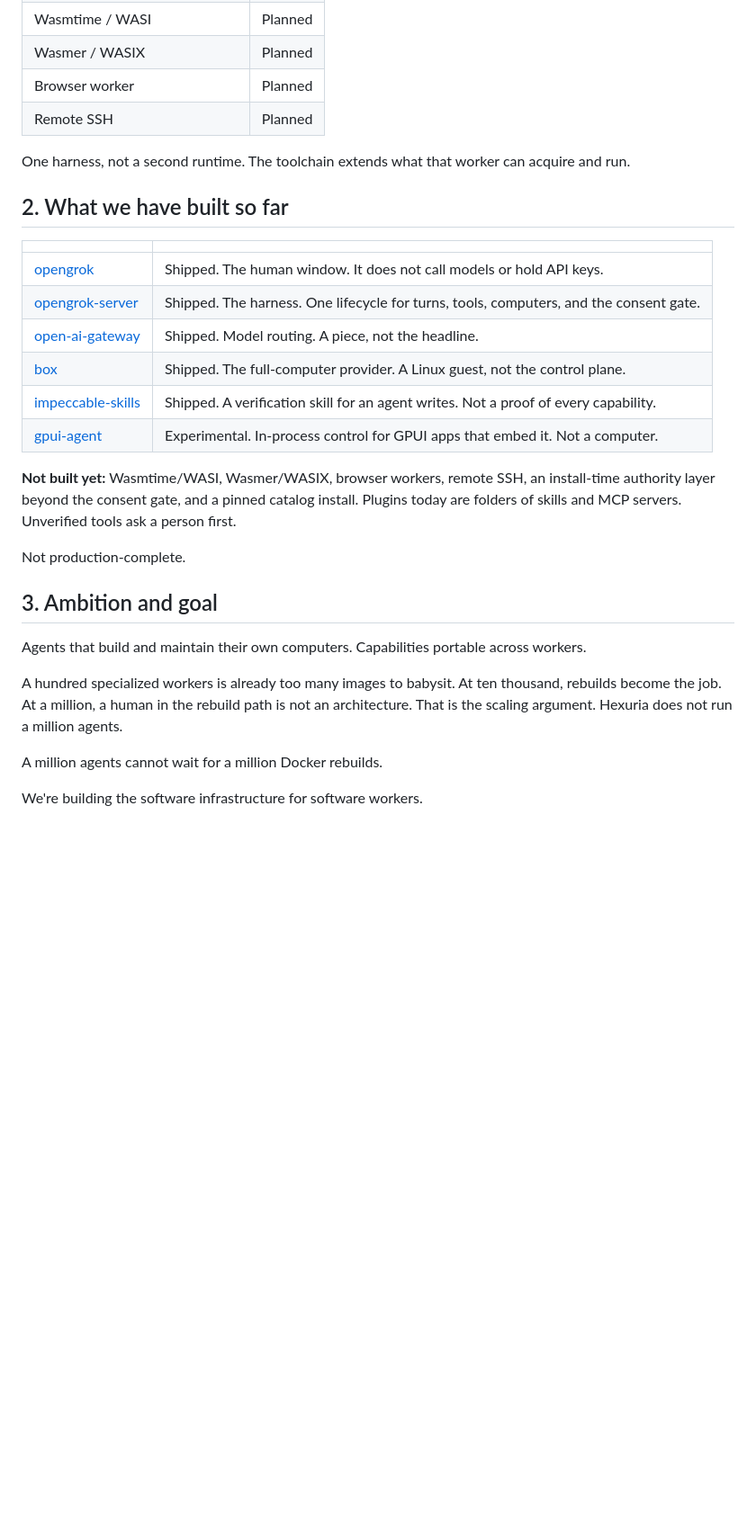
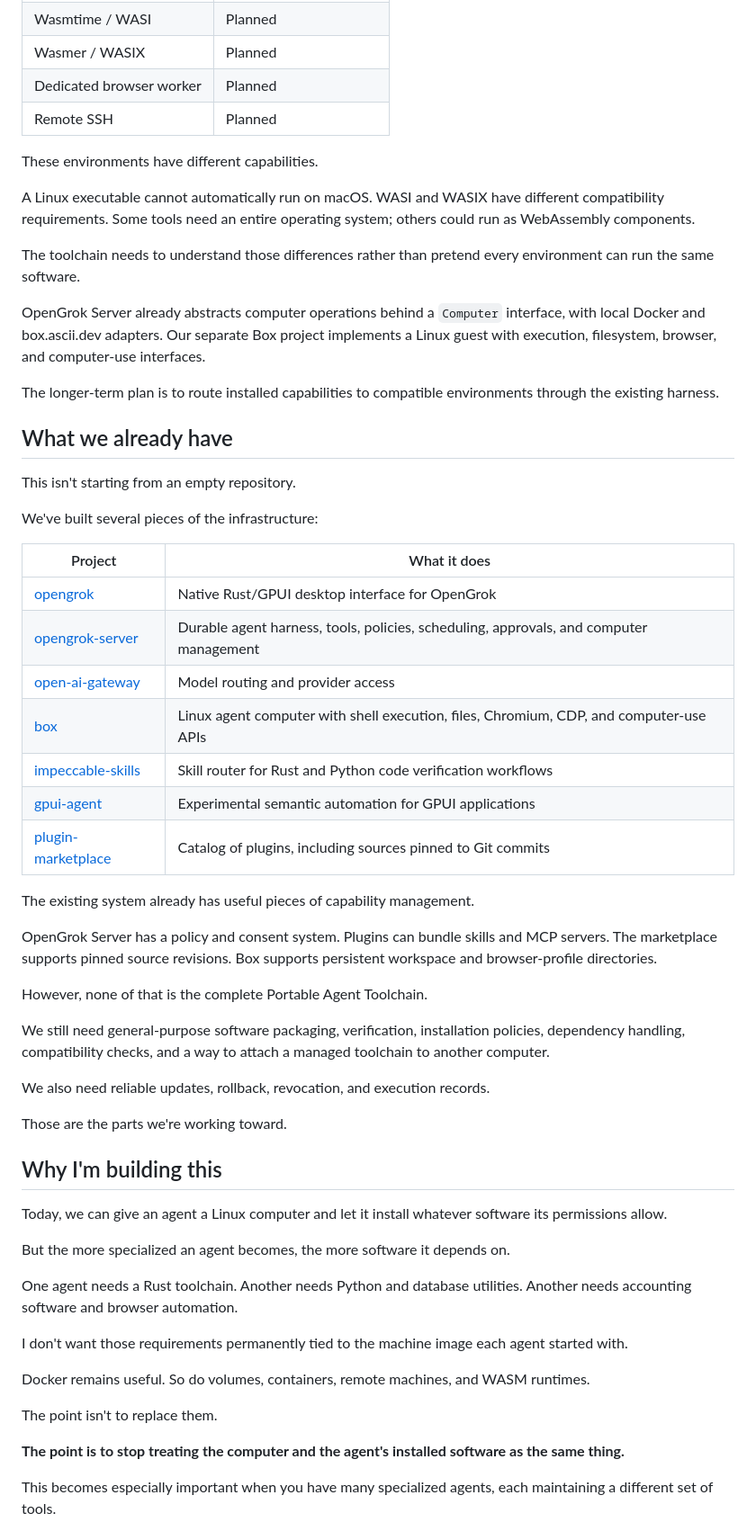
Before and after one commit to hexuria/hexuria, a Markdown page: README.md, the part around one of its changes. Shown at 90% size. Drawn GitHub-style; blank space fills up the shorter version.

```diff
--- a/README.md
+++ b/README.md
@@ -24,32 +73,61 @@ The router sits above the provider. One provider per capability. They are not in
 | Wasmtime / WASI | Planned |
 | Wasmer / WASIX | Planned |
-| Browser worker | Planned |
+| Dedicated browser worker | Planned |
 | Remote SSH | Planned |
 
-One harness, not a second runtime. The toolchain extends what that worker can acquire and run.
+These environments have different capabilities.
 
-## 2. What we have built so far
+A Linux executable cannot automatically run on macOS. WASI and WASIX have different compatibility requirements. Some tools need an entire operating system; others could run as WebAssembly components.
 
-| | |
-| --- | --- |
-| [opengrok](https://github.com/hexuria/opengrok) | Shipped. The human window. It does not call models or hold API keys. |
-| [opengrok-server](https://github.com/hexuria/opengrok-server) | Shipped. The harness. One lifecycle for turns, tools, computers, and the consent gate. |
-| [open-ai-gateway](https://github.com/hexuria/open-ai-gateway) | Shipped. Model routing. A piece, not the headline. |
-| [box](https://github.com/hexuria/box) | Shipped. The full-computer provider. A Linux guest, not the control plane. |
-| [impeccable-skills](https://github.com/hexuria/impeccable-skills) | Shipped. A verification skill for an agent writes. Not a proof of every capability. |
-| [gpui-agent](https://github.com/hexuria/gpui-agent) | Experimental. In-process control for GPUI apps that embed it. Not a computer. |
+The toolchain needs to understand those differences rather than pretend every environment can run the same software.
 
+OpenGrok Server already abstracts computer operations behind a `Computer` interface, with local Docker and box.ascii.dev adapters. Our separate Box project implements a Linux guest with execution, filesystem, browser, and computer-use interfaces.
 
-**Not built yet:** Wasmtime/WASI, Wasmer/WASIX, browser workers, remote SSH, an install-time authority layer beyond the consent gate, and a pinned catalog install. Plugins today are folders of skills and MCP servers. Unverified tools ask a person first.
+The longer-term plan is to route installed capabilities to compatible environments through the existing harness.
 
-Not production-complete.
+## What we already have
 
-## 3. Ambition and goal
+This isn't starting from an empty repository.
 
-Agents that build and maintain their own computers. Capabilities portable across workers.
+We've built several pieces of the infrastructure:
 
-A hundred specialized workers is already too many images to babysit. At ten thousand, rebuilds become the job. At a million, a human in the rebuild path is not an architecture. That is the scaling argument. Hexuria does not run a million agents.
+| Project | What it does |
+|---|---|
+| [opengrok](https://github.com/hexuria/opengrok) | Native Rust/GPUI desktop interface for OpenGrok |
+| [opengrok-server](https://github.com/hexuria/opengrok-server) | Durable agent harness, tools, policies, scheduling, approvals, and computer management |
+| [open-ai-gateway](https://github.com/hexuria/open-ai-gateway) | Model routing and provider access |
+| [box](https://github.com/hexuria/box) | Linux agent computer with shell execution, files, Chromium, CDP, and computer-use APIs |
+| [impeccable-skills](https://github.com/hexuria/impeccable-skills) | Skill router for Rust and Python code verification workflows |
+| [gpui-agent](https://github.com/hexuria/gpui-agent) | Experimental semantic automation for GPUI applications |
+| [plugin-marketplace](https://github.com/hexuria/plugin-marketplace) | Catalog of plugins, including sources pinned to Git commits |
 
-A million agents cannot wait for a million Docker rebuilds.
+The existing system already has useful pieces of capability management.
 
-We're building the software infrastructure for software workers.
+OpenGrok Server has a policy and consent system. Plugins can bundle skills and MCP servers. The marketplace supports pinned source revisions. Box supports persistent workspace and browser-profile directories.
+
+However, none of that is the complete Portable Agent Toolchain.
+
+We still need general-purpose software packaging, verification, installation policies, dependency handling, compatibility checks, and a way to attach a managed toolchain to another computer.
+
+We also need reliable updates, rollback, revocation, and execution records.
+
+Those are the parts we're working toward.
+
+## Why I'm building this
+
+Today, we can give an agent a Linux computer and let it install whatever software its permissions allow.
+
+But the more specialized an agent becomes, the more software it depends on.
+
+One agent needs a Rust toolchain. Another needs Python and database utilities. Another needs accounting software and browser automation.
+
+I don't want those requirements permanently tied to the machine image each agent started with.
+
+Docker remains useful. So do volumes, containers, remote machines, and WASM runtimes.
+
+The point isn't to replace them.
+
+**The point is to stop treating the computer and the agent's installed software as the same thing.**
+
+This becomes especially important when you have many specialized agents, each maintaining a different set of tools.
+
```
Also changed, not shown: other parts of README.md (+70 -14 lines).
